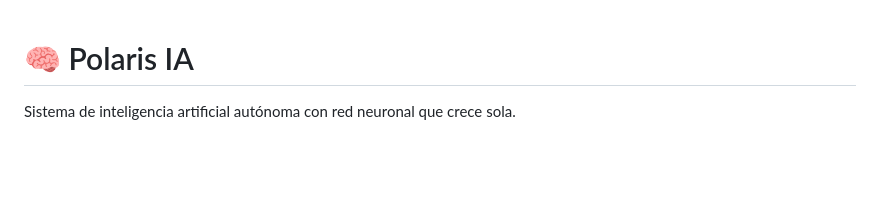
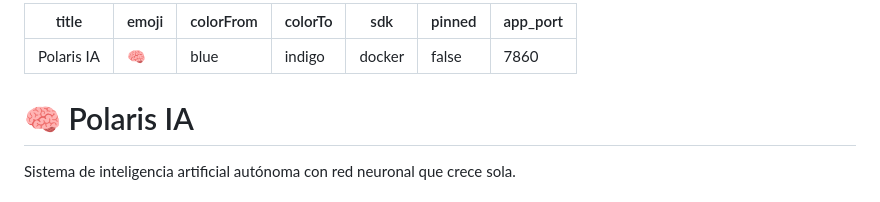
Before and after one commit to profetasdelcodigo/Polaris-IA, a Markdown page: README.md, the part around the change. Rendered like a GitHub page; blank space fills up the shorter version.

Commit message:
Fix HF metadata

```diff
--- a/README.md
+++ b/README.md
@@ -1,3 +1,13 @@
+---
+title: Polaris IA
+emoji: 🧠
+colorFrom: blue
+colorTo: indigo
+sdk: docker
+pinned: false
+app_port: 7860
+---
+
 # 🧠 Polaris IA
 
 Sistema de inteligencia artificial autónoma con red neuronal que crece sola.
```
